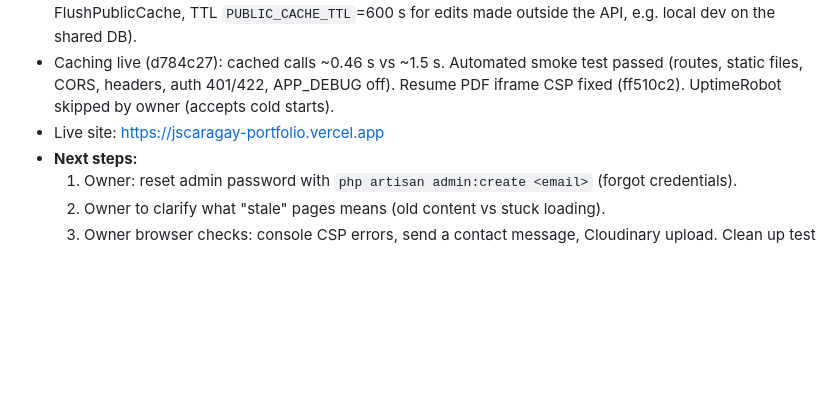
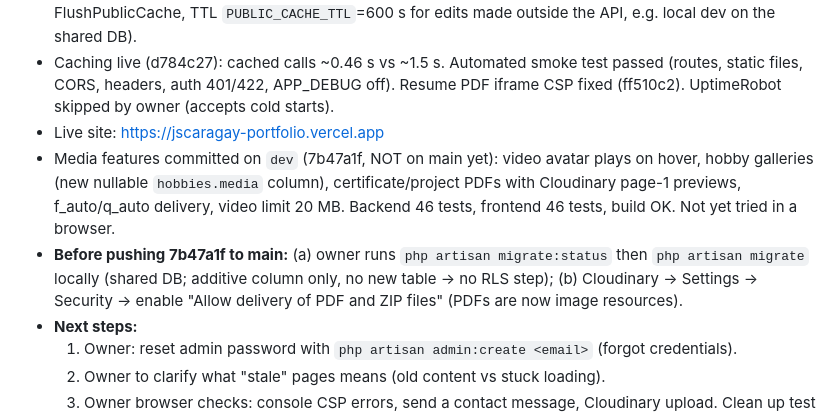
Before and after one commit to Fable07/portfolio, a Markdown page: docs/CHECKPOINT.md, the part around the change. Rendered like a GitHub page; blank space fills up the shorter version.

Commit message:
docs(checkpoint): media features pending migration + Cloudinary PDF setting
Co-Authored-By: Claude Opus 5.5 <noreply@anthropic.com>

```diff
--- a/docs/CHECKPOINT.md
+++ b/docs/CHECKPOINT.md
@@ -10,6 +10,8 @@
 - Slowness diagnosed: Render = Singapore, Supabase = Sydney (ap-southeast-2) → data calls ~1.3–1.9 s warm vs /up ~0.4 s. Fix: public GET responses cached (CachePublicResponse, flushed on admin writes by FlushPublicCache, TTL `PUBLIC_CACHE_TTL`=600 s for edits made outside the API, e.g. local dev on the shared DB).
 - Caching live (d784c27): cached calls ~0.46 s vs ~1.5 s. Automated smoke test passed (routes, static files, CORS, headers, auth 401/422, APP_DEBUG off). Resume PDF iframe CSP fixed (ff510c2). UptimeRobot skipped by owner (accepts cold starts).
 - Live site: https://jscaragay-portfolio.vercel.app
+- Media features committed on `dev` (7b47a1f, NOT on main yet): video avatar plays on hover, hobby galleries (new nullable `hobbies.media` column), certificate/project PDFs with Cloudinary page-1 previews, f_auto/q_auto delivery, video limit 20 MB. Backend 46 tests, frontend 46 tests, build OK. Not yet tried in a browser.
+- **Before pushing 7b47a1f to main:** (a) owner runs `php artisan migrate:status` then `php artisan migrate` locally (shared DB; additive column only, no new table → no RLS step); (b) Cloudinary → Settings → Security → enable "Allow delivery of PDF and ZIP files" (PDFs are now image resources).
 - **Next steps:**
   1. Owner: reset admin password with `php artisan admin:create <email>` (forgot credentials).
   2. Owner to clarify what "stale" pages means (old content vs stuck loading).
```
